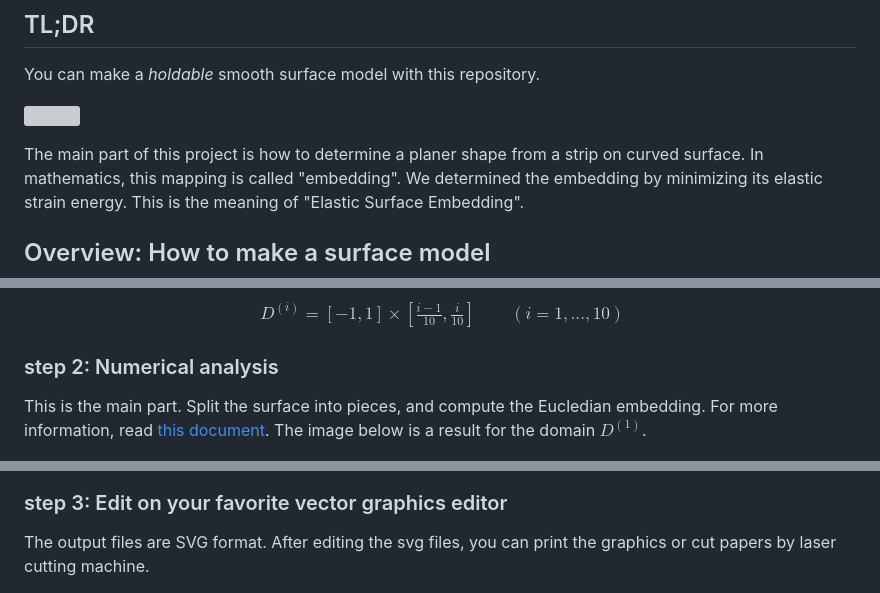
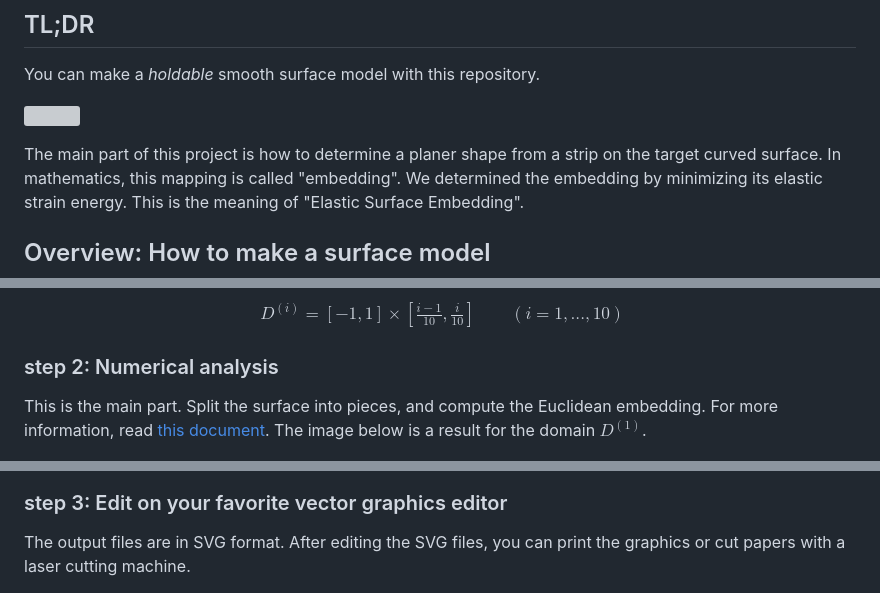
Before and after one commit to hyrodium/ElasticSurfaceEmbedding.jl, a Markdown page: README.md, 3 parts joined by grey strips. Drawn GitHub-style; grey boxes are pictures that could not be loaded.

```diff
--- a/README.md
+++ b/README.md
@@ -11,7 +11,7 @@ You can make a *holdable* smooth surface model with this repository.
 
 ![](docs/src/img/overview.png)
 
-The main part of this project is how to determine a planer shape from a strip on curved surface.
+The main part of this project is how to determine a planer shape from a strip on the target curved surface.
 In mathematics, this mapping is called "embedding".
 We determined the embedding by minimizing its elastic strain energy.
 This is the meaning of "Elastic Surface Embedding".
@@ -45,15 +45,15 @@ $$
 
 ### step 2: Numerical analysis
 This is the main part.
-Split the surface into pieces, and compute the Eucledian embedding.
+Split the surface into pieces, and compute the Euclidean embedding.
 For more information, read [this document](https://hyrodium.github.io/ElasticSurfaceEmbedding.jl/dev/run-julia/).
 The image below is a result for the domain $D^{(1)}$.
 
 <img src="docs/src/img/bspline_strain.png" width="800">
 
 ### step 3: Edit on your favorite vector graphics editor
-The output files are SVG format.
-After editing the svg files, you can print the graphics or cut papers by laser cutting machine.
+The output files are in SVG format.
+After editing the SVG files, you can print the graphics or cut papers with a laser cutting machine.
 
 <img src="docs/src/img/inkscape.png" width="800">
 
```
